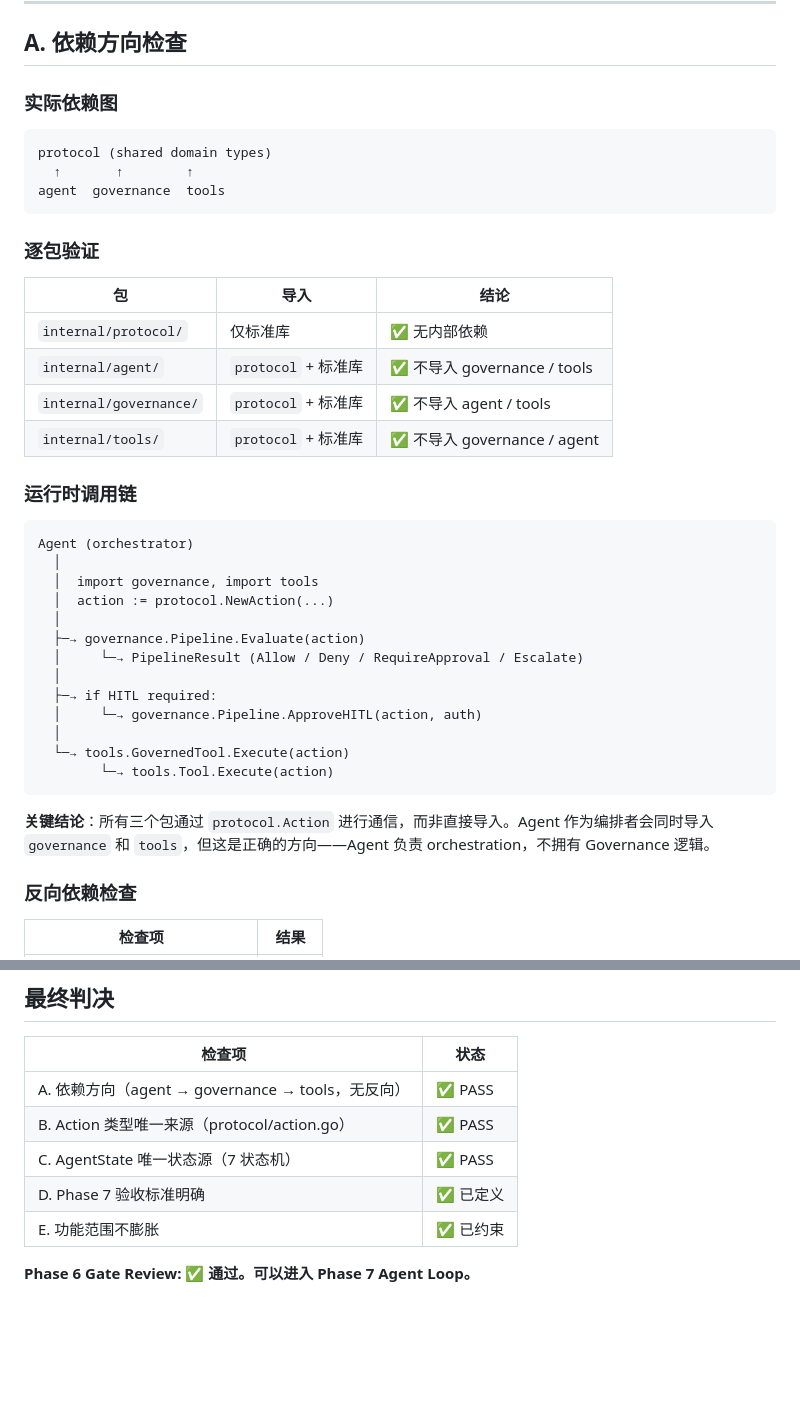
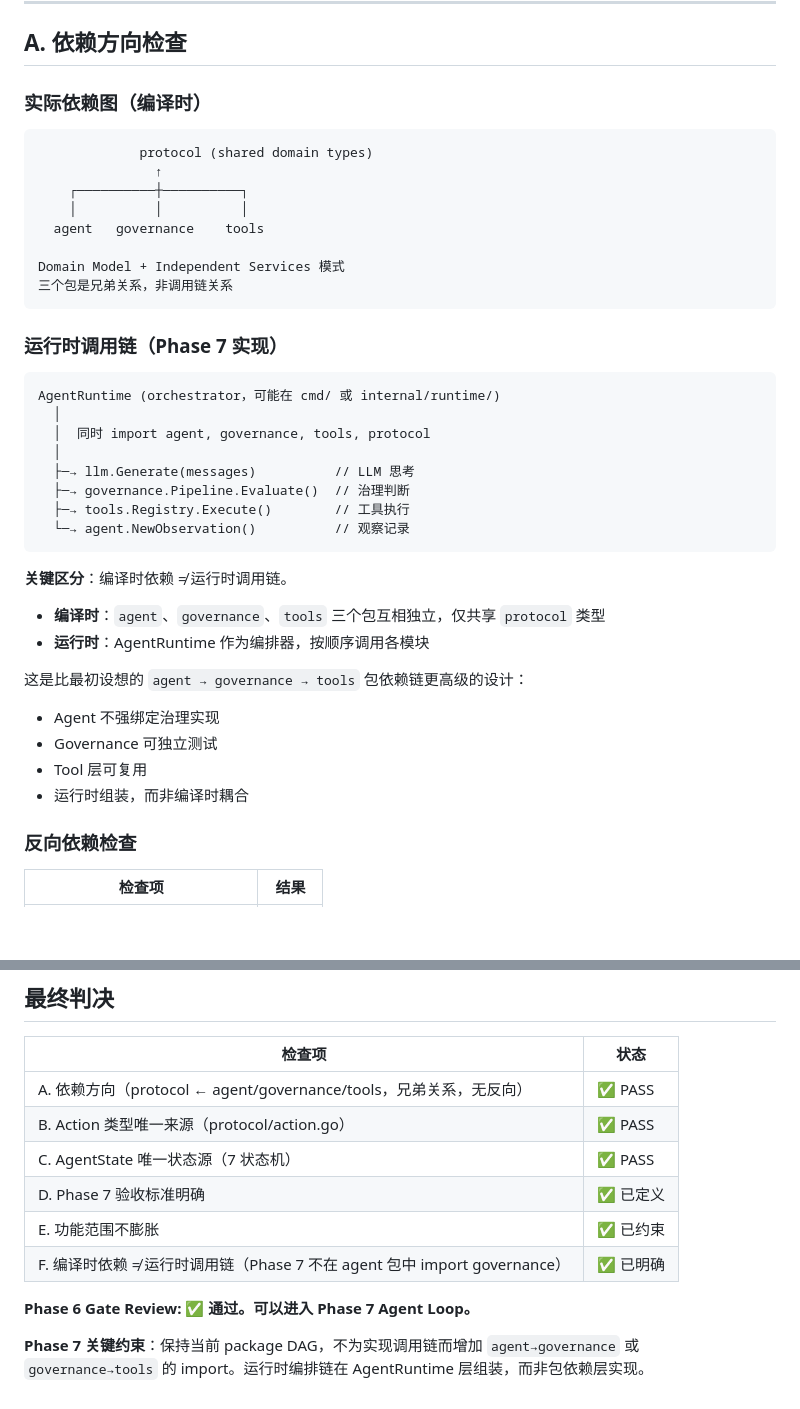
Before and after one commit to tyXiang-520/CageHarness, a Markdown page: PHASE6_GATE_REVIEW.md, 2 parts joined by grey strips. Drawn GitHub-style; blank space fills up the shorter version.

Commit message:
Gate Review 修正：明确区分编译时依赖与运行时调用链
当前架构 protocol ← agent/governance/tools 是 Domain Model + Independent Services 模式，
比最初设想的 agent → governance → tools 包依赖链更高级。
运行时编排链在 AgentRuntime 层组装，Phase 7 不在 agent 包中 import governance。

Co-Authored-By: Claude Opus 4.8 <noreply@anthropic.com>

````diff
--- a/PHASE6_GATE_REVIEW.md
+++ b/PHASE6_GATE_REVIEW.md
@@ -9,42 +9,42 @@
 
 ## A. 依赖方向检查
 
-### 实际依赖图
+### 实际依赖图（编译时）
 
 ```
-protocol (shared domain types)
-  ↑       ↑        ↑
-agent  governance  tools
+             protocol (shared domain types)
+               ↑
+    ┌──────────┼──────────┐
+    │          │          │
+  agent   governance    tools
+
+Domain Model + Independent Services 模式
+三个包是兄弟关系，非调用链关系
 ```
 
-### 逐包验证
-
-| 包 | 导入 | 结论 |
-|---|------|------|
-| `internal/protocol/` | 仅标准库 | ✅ 无内部依赖 |
-| `internal/agent/` | `protocol` + 标准库 | ✅ 不导入 governance / tools |
-| `internal/governance/` | `protocol` + 标准库 | ✅ 不导入 agent / tools |
-| `internal/tools/` | `protocol` + 标准库 | ✅ 不导入 governance / agent |
-
-### 运行时调用链
+### 运行时调用链（Phase 7 实现）
 
 ```
-Agent (orchestrator)
+AgentRuntime (orchestrator，可能在 cmd/ 或 internal/runtime/)
   │
-  │  import governance, import tools
-  │  action := protocol.NewAction(...)
+  │  同时 import agent, governance, tools, protocol
   │
-  ├─→ governance.Pipeline.Evaluate(action)
-  │     └─→ PipelineResult (Allow / Deny / RequireApproval / Escalate)
-  │
-  ├─→ if HITL required:
-  │     └─→ governance.Pipeline.ApproveHITL(action, auth)
-  │
-  └─→ tools.GovernedTool.Execute(action)
-        └─→ tools.Tool.Execute(action)
+  ├─→ llm.Generate(messages)          // LLM 思考
+  ├─→ governance.Pipeline.Evaluate()  // 治理判断
+  ├─→ tools.Registry.Execute()        // 工具执行
+  └─→ agent.NewObservation()          // 观察记录
 ```
 
-**关键结论**：所有三个包通过 `protocol.Action` 进行通信，而非直接导入。Agent 作为编排者会同时导入 `governance` 和 `tools`，但这是正确的方向——Agent 负责 orchestration，不拥有 Governance 逻辑。
+**关键区分**：编译时依赖 ≠ 运行时调用链。
+
+- **编译时**：`agent`、`governance`、`tools` 三个包互相独立，仅共享 `protocol` 类型
+- **运行时**：AgentRuntime 作为编排器，按顺序调用各模块
+
+这是比最初设想的 `agent → governance → tools` 包依赖链更高级的设计：
+- Agent 不强绑定治理实现
+- Governance 可独立测试
+- Tool 层可复用
+- 运行时组装，而非编译时耦合
 
 ### 反向依赖检查
 
@@ -221,10 +221,13 @@ LLM 基于 tool result 继续决策
 
 | 检查项 | 状态 |
 |--------|------|
-| A. 依赖方向（agent → governance → tools，无反向） | ✅ PASS |
+| A. 依赖方向（protocol ← agent/governance/tools，兄弟关系，无反向） | ✅ PASS |
 | B. Action 类型唯一来源（protocol/action.go） | ✅ PASS |
 | C. AgentState 唯一状态源（7 状态机） | ✅ PASS |
 | D. Phase 7 验收标准明确 | ✅ 已定义 |
 | E. 功能范围不膨胀 | ✅ 已约束 |
+| F. 编译时依赖 ≠ 运行时调用链（Phase 7 不在 agent 包中 import governance） | ✅ 已明确 |
 
 **Phase 6 Gate Review: ✅ 通过。可以进入 Phase 7 Agent Loop。**
+
+**Phase 7 关键约束**：保持当前 package DAG，不为实现调用链而增加 `agent→governance` 或 `governance→tools` 的 import。运行时编排链在 AgentRuntime 层组装，而非包依赖层实现。
````
